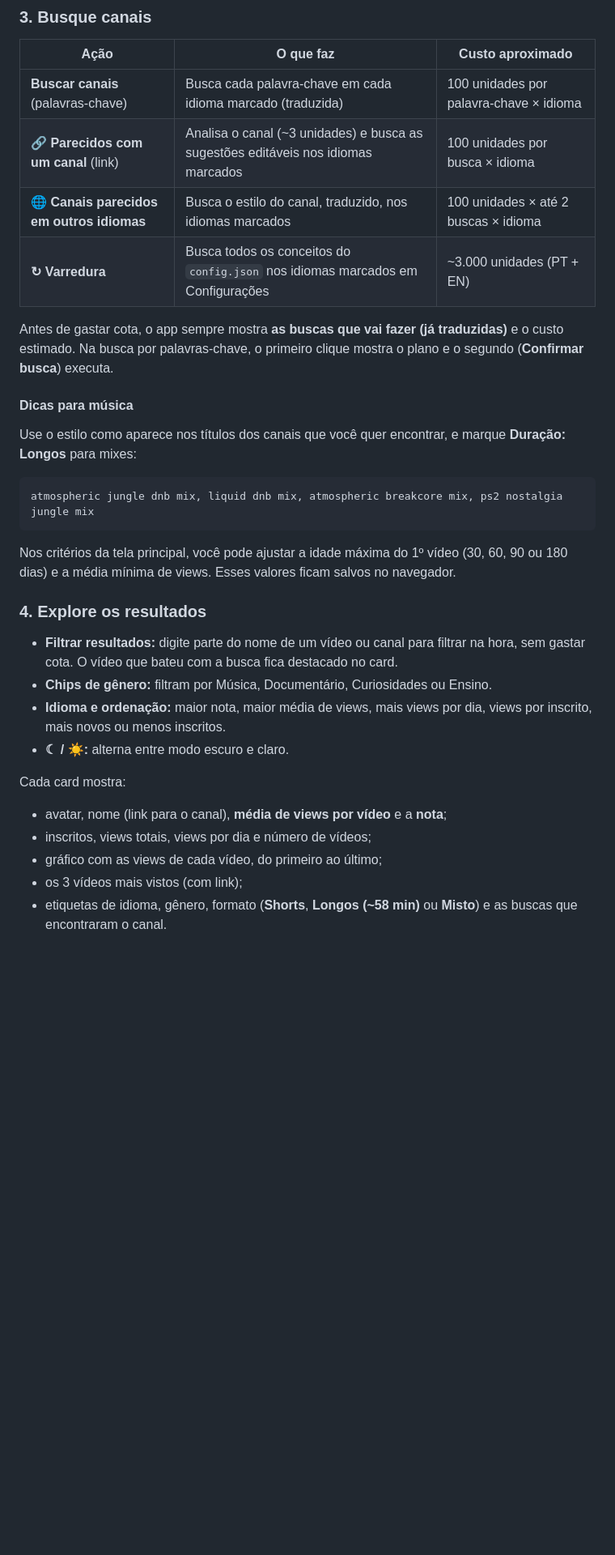
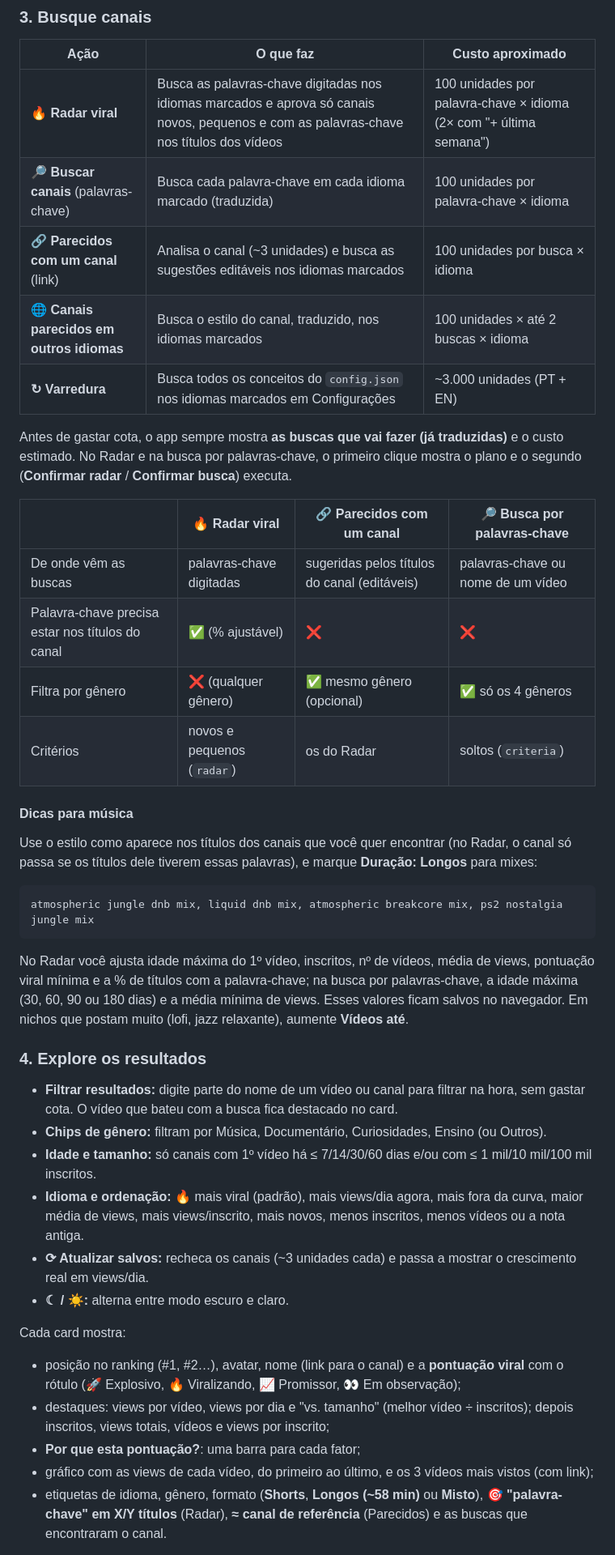
Before and after one commit to jeffersonmk/niche-finder, a Markdown page: README.md, the part around the change printed below. Shown: that part at 81% size. Drawn GitHub-style; blank space fills up the shorter version.

````diff
--- a/README.md
+++ b/README.md
@@ -134,35 +134,45 @@ export YT_API_KEY="sua-chave"
 
 | Ação | O que faz | Custo aproximado |
 |---|---|---|
-| **Buscar canais** (palavras-chave) | Busca cada palavra-chave em cada idioma marcado (traduzida) | 100 unidades por palavra-chave × idioma |
+| **🔥 Radar viral** | Busca as palavras-chave digitadas nos idiomas marcados e aprova só canais novos, pequenos e com as palavras-chave nos títulos dos vídeos | 100 unidades por palavra-chave × idioma (2× com "+ última semana") |
+| **🔎 Buscar canais** (palavras-chave) | Busca cada palavra-chave em cada idioma marcado (traduzida) | 100 unidades por palavra-chave × idioma |
 | **🔗 Parecidos com um canal** (link) | Analisa o canal (~3 unidades) e busca as sugestões editáveis nos idiomas marcados | 100 unidades por busca × idioma |
 | **🌐 Canais parecidos em outros idiomas** | Busca o estilo do canal, traduzido, nos idiomas marcados | 100 unidades × até 2 buscas × idioma |
 | **↻ Varredura** | Busca todos os conceitos do `config.json` nos idiomas marcados em Configurações | ~3.000 unidades (PT + EN) |
 
-Antes de gastar cota, o app sempre mostra **as buscas que vai fazer (já traduzidas)** e o custo estimado. Na busca por palavras-chave, o primeiro clique mostra o plano e o segundo (**Confirmar busca**) executa.
+Antes de gastar cota, o app sempre mostra **as buscas que vai fazer (já traduzidas)** e o custo estimado. No Radar e na busca por palavras-chave, o primeiro clique mostra o plano e o segundo (**Confirmar radar** / **Confirmar busca**) executa.
+
+| | 🔥 Radar viral | 🔗 Parecidos com um canal | 🔎 Busca por palavras-chave |
+|---|---|---|---|
+| De onde vêm as buscas | palavras-chave digitadas | sugeridas pelos títulos do canal (editáveis) | palavras-chave ou nome de um vídeo |
+| Palavra-chave precisa estar nos títulos do canal | ✅ (% ajustável) | ❌ | ❌ |
+| Filtra por gênero | ❌ (qualquer gênero) | ✅ mesmo gênero (opcional) | ✅ só os 4 gêneros |
+| Critérios | novos e pequenos (`radar`) | os do Radar | soltos (`criteria`) |
 
 #### Dicas para música
 
-Use o estilo como aparece nos títulos dos canais que você quer encontrar, e marque **Duração: Longos** para mixes:
+Use o estilo como aparece nos títulos dos canais que você quer encontrar (no Radar, o canal só passa se os títulos dele tiverem essas palavras), e marque **Duração: Longos** para mixes:
 
 ```
 atmospheric jungle dnb mix, liquid dnb mix, atmospheric breakcore mix, ps2 nostalgia jungle mix
 ```
 
-Nos critérios da tela principal, você pode ajustar a idade máxima do 1º vídeo (30, 60, 90 ou 180 dias) e a média mínima de views. Esses valores ficam salvos no navegador.
+No Radar você ajusta idade máxima do 1º vídeo, inscritos, nº de vídeos, média de views, pontuação viral mínima e a % de títulos com a palavra-chave; na busca por palavras-chave, a idade máxima (30, 60, 90 ou 180 dias) e a média mínima de views. Esses valores ficam salvos no navegador. Em nichos que postam muito (lofi, jazz relaxante), aumente **Vídeos até**.
 
 ### 4. Explore os resultados
 
 - **Filtrar resultados:** digite parte do nome de um vídeo ou canal para filtrar na hora, sem gastar cota. O vídeo que bateu com a busca fica destacado no card.
-- **Chips de gênero:** filtram por Música, Documentário, Curiosidades ou Ensino.
-- **Idioma e ordenação:** maior nota, maior média de views, mais views por dia, views por inscrito, mais novos ou menos inscritos.
+- **Chips de gênero:** filtram por Música, Documentário, Curiosidades, Ensino (ou Outros).
+- **Idade e tamanho:** só canais com 1º vídeo há ≤ 7/14/30/60 dias e/ou com ≤ 1 mil/10 mil/100 mil inscritos.
+- **Idioma e ordenação:** 🔥 mais viral (padrão), mais views/dia agora, mais fora da curva, maior média de views, mais views/inscrito, mais novos, menos inscritos, menos vídeos ou a nota antiga.
+- **⟳ Atualizar salvos:** recheca os canais (~3 unidades cada) e passa a mostrar o crescimento real em views/dia.
 - **☾ / ☀:** alterna entre modo escuro e claro.
 
 Cada card mostra:
 
-- avatar, nome (link para o canal), **média de views por vídeo** e a **nota**;
-- inscritos, views totais, views por dia e número de vídeos;
-- gráfico com as views de cada vídeo, do primeiro ao último;
-- os 3 vídeos mais vistos (com link);
-- etiquetas de idioma, gênero, formato (**Shorts**, **Longos (~58 min)** ou **Misto**) e as buscas que encontraram o canal.
+- posição no ranking (#1, #2…), avatar, nome (link para o canal) e a **pontuação viral** com o rótulo (🚀 Explosivo, 🔥 Viralizando, 📈 Promissor, 👀 Em observação);
+- destaques: views por vídeo, views por dia e "vs. tamanho" (melhor vídeo ÷ inscritos); depois inscritos, views totais, vídeos e views por inscrito;
+- **Por que esta pontuação?**: uma barra para cada fator;
+- gráfico com as views de cada vídeo, do primeiro ao último, e os 3 vídeos mais vistos (com link);
+- etiquetas de idioma, gênero, formato (**Shorts**, **Longos (~58 min)** ou **Misto**), **🎯 "palavra-chave" em X/Y títulos** (Radar), **≈ canal de referência** (Parecidos) e as buscas que encontraram o canal.
 
````
Also changed, not shown: other parts of README.md (+10 -7 lines), docs/radar-dark.png, docs/radar-light.png.
